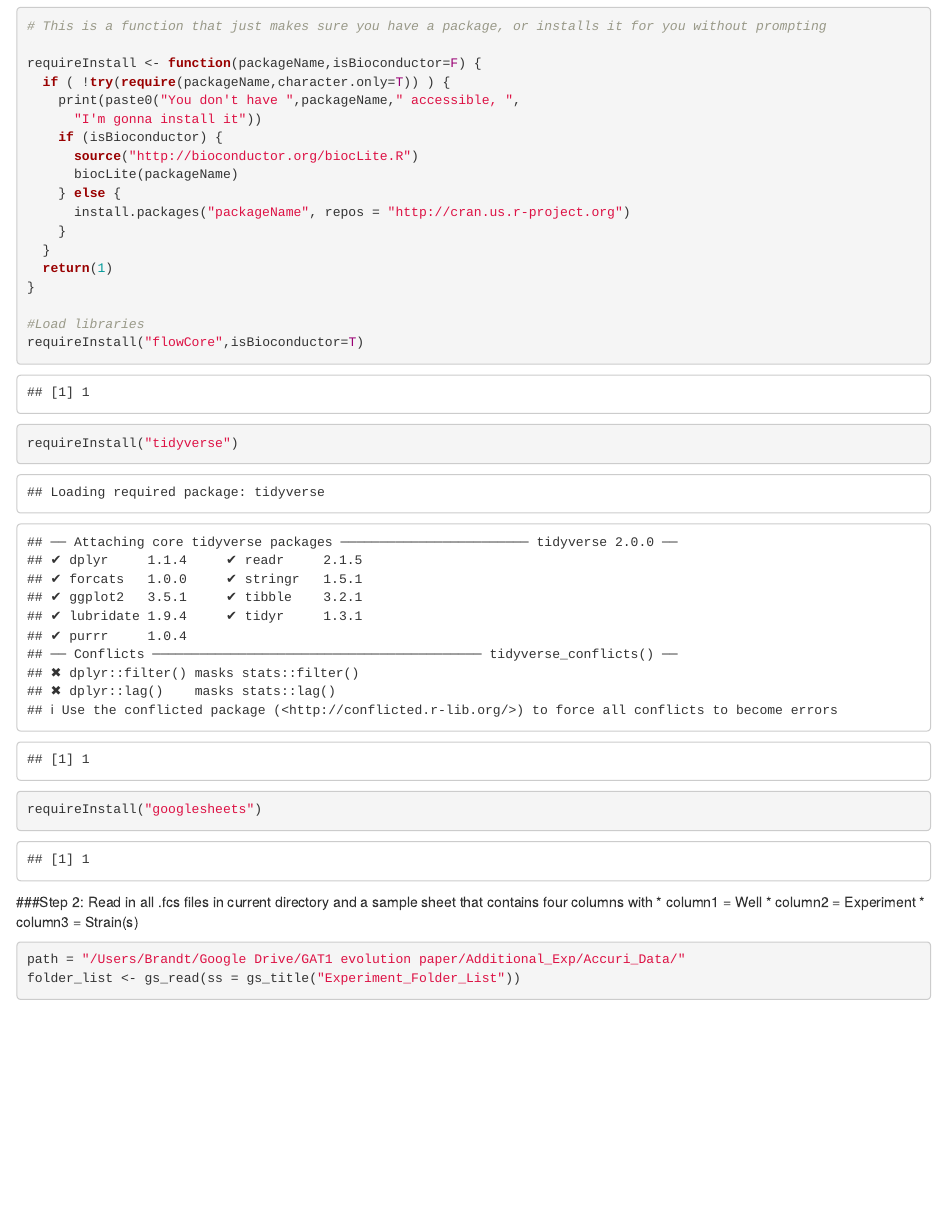
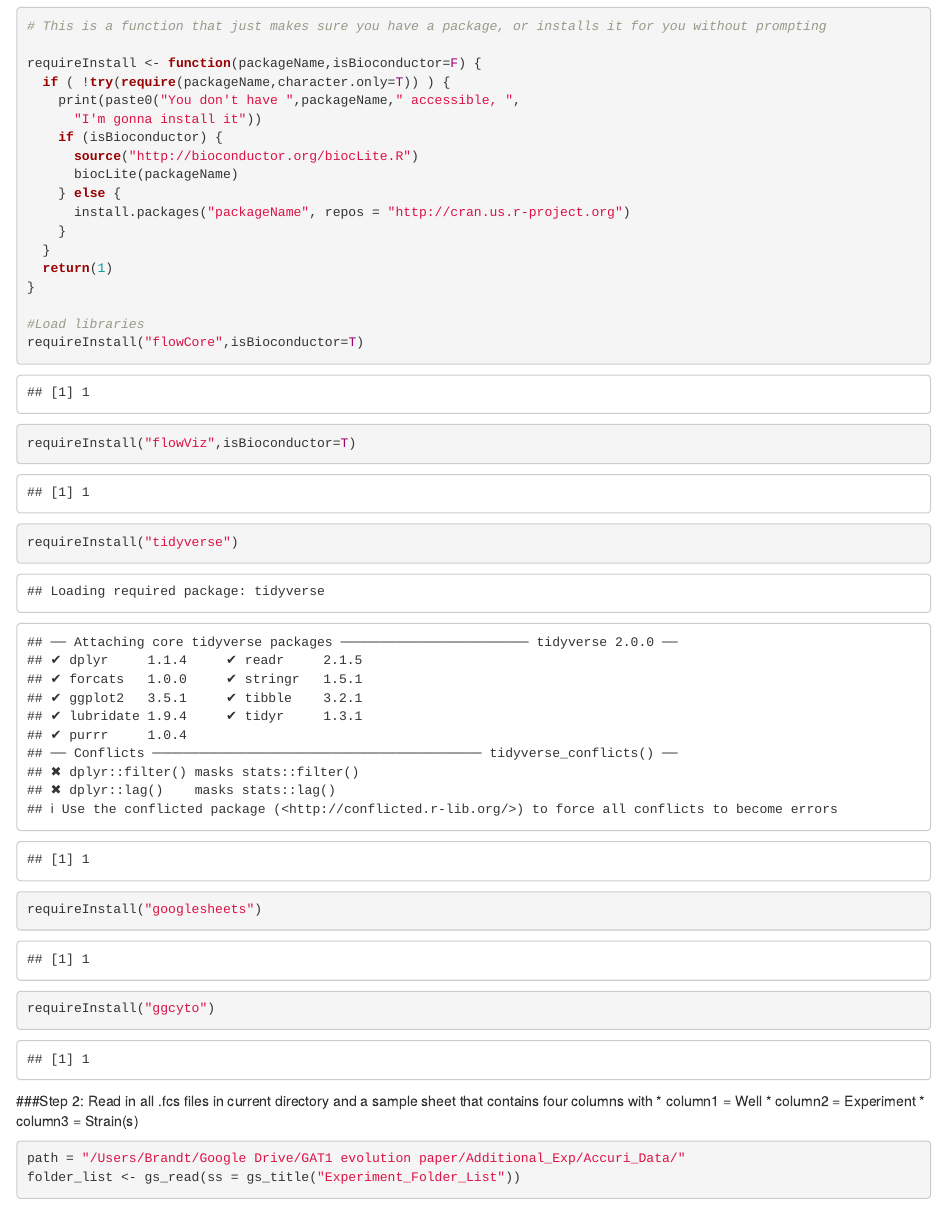
Before and after one commit to brandtn/GAT1_Evo_Additional_Exp, an R Markdown document (Competition_Analysis.Rmd): the page in a window 1100 px wide, from 380 px down. Rendered offline with R 4.5, knitr and Pandoc, with nearby package versions; some code elsewhere in the file could not run offline.

Commit message:
Added Gating. Need to check if their is a better method.

````diff
--- a/Competition_Analysis.Rmd
+++ b/Competition_Analysis.Rmd
@@ -48,8 +48,10 @@
 
 #Load libraries
 requireInstall("flowCore",isBioconductor=T)
+requireInstall("flowViz",isBioconductor=T)
 requireInstall("tidyverse")
 requireInstall("googlesheets")
+requireInstall("ggcyto")
 ```
 
 ###Step 2: Read in all .fcs files in current directory and a sample sheet that contains four columns with
--- /dev/null
+++ b/gating.R
@@ -0,0 +1,127 @@
+#######################
+#gating.R
+#
+#started: 10/23/2016
+#
+#author1: D Gresham
+######################
+
+###########################################################################################################################
+#This script is intended to read in .fcs files and perform manual gating for i) single cells, ii) debris and iii) fluorescence
+#
+#Gating is performed with untransformed data
+#
+#Individual gates are saved in a file gates.Rdata for use with the Gresham Lab Flow Cytometry Analysis.Rmd pipeline
+###########################################################################################################################
+
+##To be run the first time if packages are not installed.
+#source("http://bioconductor.org/biocLite.R")
+#biocLite("flowViz")
+#biocLite("flowCore")
+
+#Load libraries
+library(flowCore)
+library(flowViz)
+library(ggcyto)
+
+#Read in the data
+#flowData <- read.flowSet(path = ".", pattern=".fcs", alter.names=TRUE)
+
+#Check how many cells were counted in each fcs file
+fsApply(flowData, each_col, length)
+
+##############################
+#1. Generate gate for singlet cells
+#this gate is defined on the basis of the relationship between forward scatter height and area
+plot(flowData[[1]], c('FSC.H','FSC.A'), xlim=c(0,3e6), ylim=c(0,3e6),smooth=F)
+Agate <- locator(10)
+gm.1 <- matrix(,10,2)
+colnames(gm.1) <- c('FSC.H','FSC.A')
+gm.1[,1] <- Agate$x
+gm.1[,2] <- Agate$y
+pg.singlets <- polygonGate(filterId="singlets",.gate=gm.1)
+
+#test that the singlet gate looks reasonable for the sample
+xyplot(FSC.A~FSC.H,data=flowData[[1]],xlim=c(0,3e6), ylim=c(0,3e6), smooth=F, filter=pg.singlets, outline=T)
+
+#test that the gate looks reasonable over all the samples
+xyplot(FSC.A ~ FSC.H, data=flowData, xlim=c(0,3e6), ylim=c(0,3e6), smooth=F, filter=pg.singlets, outline=T, displayFilter=TRUE, stat=T, pos=0.5, abs=T)
+
+##############################
+#2. Generate Gate for debris based on forward scatter and side scatter
+plot(flowData[[1]], c('FSC.A','SSC.A'), xlim=c(0,3e6), ylim=c(0,3e5), smooth=F)
+Bgate <- locator(10)
+gm.2 <- matrix(,10,2)
+colnames(gm.2) <- c('FSC.A','SSC.A')
+gm.2[,1] <- Bgate$x
+gm.2[,2] <- Bgate$y
+pg.nondebris <- polygonGate(filterId="nonDebris",.gate=gm.2)
+
+#test that the debris gate looks reasonable for the sample
+xyplot(SSC.A ~ FSC.A, data=flowData[[1]], displayFilter=TRUE, xlim=c(0,3e6), ylim=c(0,3e6), filter=pg.nondebris, smooth=F, xbin=1024, stat=T, pos=0.5, abs=T)
+
+#test that the decris gate looks reasonable over all the samples
+xyplot(SSC.A ~ FSC.A, data=flowData, displayFilter=TRUE, xlim=c(0,3e5), ylim=c(0,3e6), filter=pg.nondebris, smooth=F, xbin=1024, stat=T, pos=0.5, abs=T)
+
+##############################
+#3. Generate Gate for non-fluorescencing cells
+plot(flowData[[5]], c('FSC.A','FL1.A'), xlim=c(0,2e6), ylim=c(0,5e3), smooth=F)
+Cgate <- locator(10)
+gm.3 <- matrix(,10,2)
+colnames(gm.3) <- c('FSC.A','FL1.A')
+gm.3[,1] <- Cgate$x
+gm.3[,2] <- Cgate$y
+pg.nongfp <- polygonGate(filterId="GFPneg",.gate=gm.3)
+
+#test that the non-fluorescing gate looks reasonable for the sample
+xyplot(FL1.A~FSC.A,data=flowData[[5]], xlim=c(0,5e6), ylim=c(0,5e4), filter=pg.nongfp, smooth=F, xbin=1024, stat=T, pos=0.5, abs=T)
+
+#test that the non-fluorescing gate looks reasonable over all the samples
+xyplot(FL1.A~FSC.A,data=flowData, xlim=c(0,5e6), ylim=c(0,5e4), filter=pg.nongfp, smooth=F, xbin=1024, stat=T, pos=0.5, abs=T)
+
+##############################
+#4. Generate Gate for fluorescencing cells
+plot(flowData[[1]], c('FSC.A','FL1.A'), xlim=c(0,5e6), ylim=c(0,5e5), smooth=F)
+Dgate <- locator(10)
+gm.4 <- matrix(,10,2)
+colnames(gm.4) <- c('FSC.A','FL1.A')
+gm.4[,1] <- Dgate$x
+gm.4[,2] <- Dgate$y
+pg.gfp <- polygonGate(filterId="GFPpos",.gate=gm.4)
+
+#test that the fluorescing gate looks reasonable for the sample
+xyplot(FL1.A~FSC.A,data=flowData[[1]], xlim=c(0,5e6), ylim=c(0,5e5), filter=pg.gfp, smooth=F, xbin=1024, stat=T, pos=0.5, abs=T)
+
+#test that the fluorescing gate looks reasonable over all the samples
+xyplot(FL1.A~FSC.A,data=flowData, xlim=c(0,5e6), ylim=c(0,5e5), filter=pg.gfp, smooth=F, xbin=1024, stat=T, pos=0.5, abs=T)
+
+################################
+
+#5. Generate Gate for high fluorescencing cells
+plot(flowData[[6]], c('FSC.A','FL1.A'), xlim=c(0,5e6), ylim=c(0,5e4), smooth=F)
+Egate <- locator(10)
+gm.5 <- matrix(,10,2)
+colnames(gm.5) <- c('FSC.A','FL1.A')
+gm.5[,1] <- Egate$x
+gm.5[,2] <- Egate$y
+pg.hi.gfp <- polygonGate(filterId="hiGFPpos",.gate=gm.5)
+
+#test that the high fluorescing gate looks reasonable for the sample
+xyplot(FL1.A~FSC.A,data=flowData[[6]], xlim=c(0,5e6), ylim=c(0,5e4), filter=pg.hi.gfp, smooth=F, xbin=1024, stat=T, pos=0.5, abs=T)
+
+#test that the high fluorescing gate looks reasonable over all the samples
+xyplot(FL1.A~FSC.A,data=flowData, xlim=c(0,5e6), ylim=c(0,5e4), filter=pg.hi.gfp, smooth=F, xbin=1024, stat=T, pos=0.5, abs=T)
+
+
+################################
+##In some cases a rectangle gate may be desired, which can be generated as follows
+#rectGate <- rectangleGate("FSC.A"= c(0,3.5e6),"SSC.A" = c(0,4.5e6))
+
+#xyplot(SSC.A~FSC.A,data=flowData, xlim=c(0,5e6), ylim=c(0,5e4), filter=rectGate, smooth=F, xbin=1024, stat=T, pos=0.5, abs=T)
+
+################################
+
+#6. Save the gate information to an R data file
+
+rm(list=c("flowData"))
+save.image(file="gates.Rdata")
````
Also changed, not shown: gates.Rdata (added), Competition_Analysis.Rmd (47 more changed lines).
